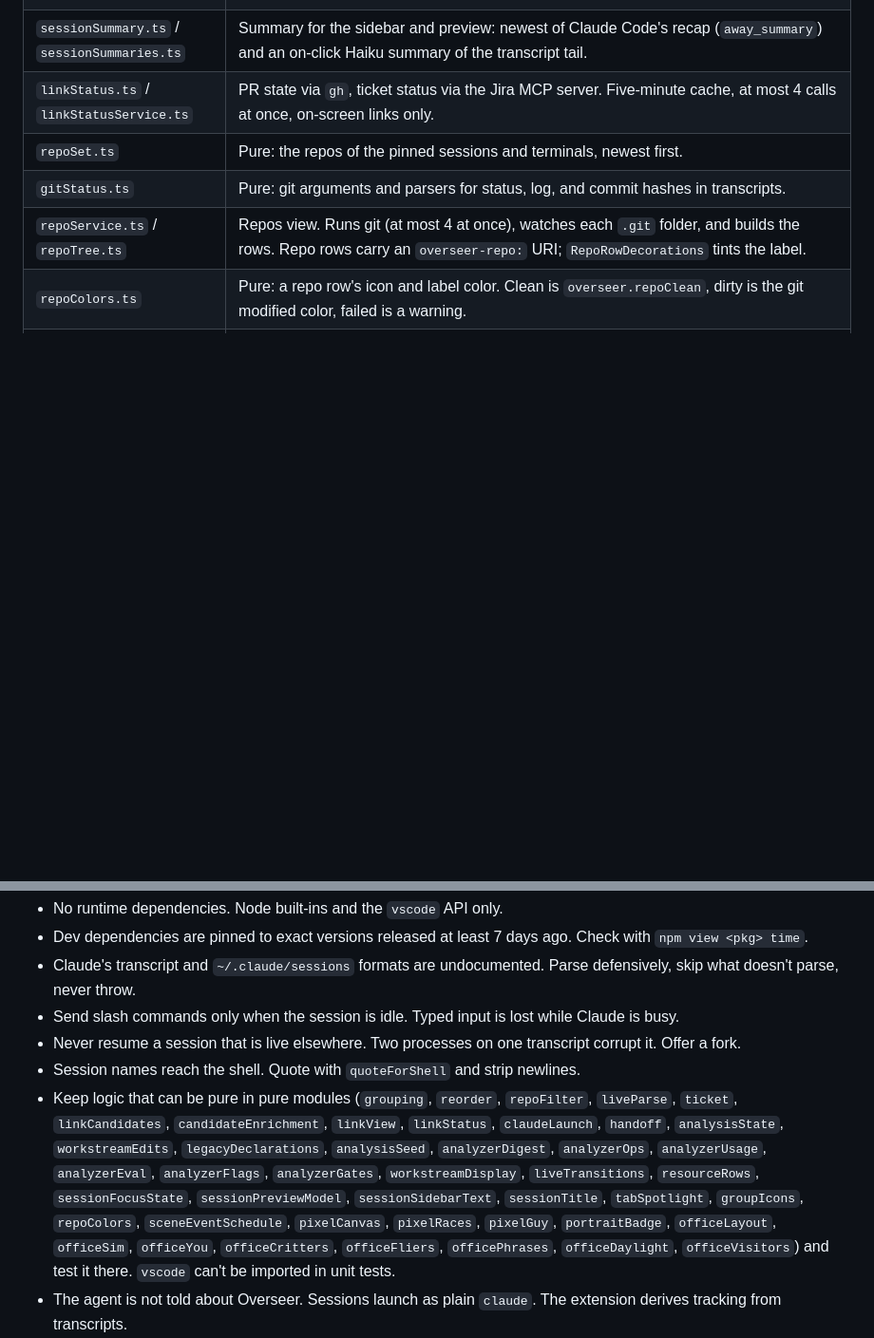
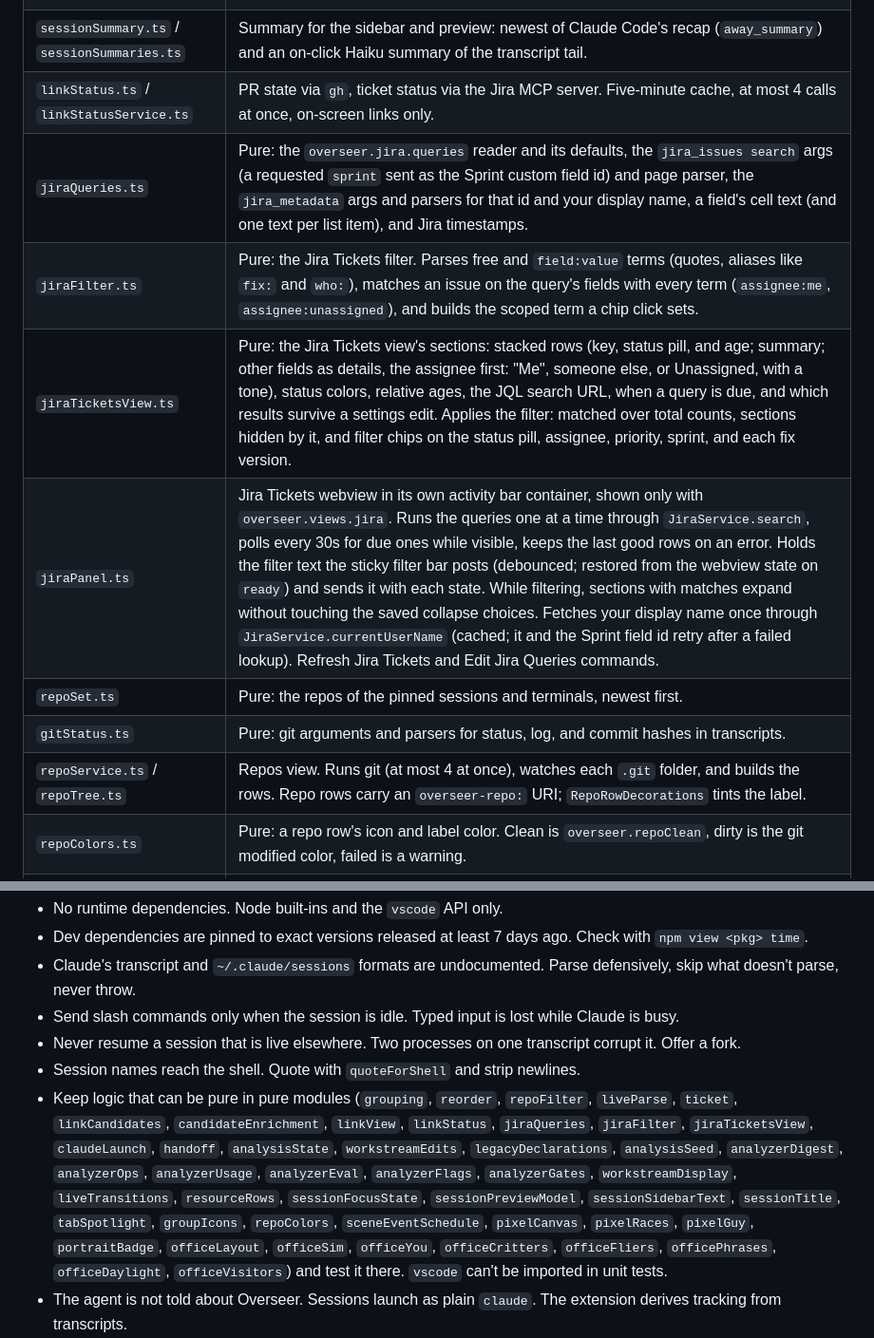
Before and after one commit to tory37/djaunt-overseer, a Markdown page: CLAUDE.md, 2 parts joined by grey strips. Shown at 95% size. GitHub-like rendering; blank space fills up the shorter version.

```diff
--- a/CLAUDE.md
+++ b/CLAUDE.md
@@ -60,6 +60,10 @@ F5 opens the Extension Development Host. Cmd+R reloads only there; in normal VS
 | `sessionLinks.ts` | Scans a session's transcript for links when the analyzer, the Session sidebar, or the preview asks. Resumes from the cached offset, at most 2 scans at once. |
 | `sessionSummary.ts` / `sessionSummaries.ts` | Summary for the sidebar and preview: newest of Claude Code's recap (`away_summary`) and an on-click Haiku summary of the transcript tail. |
 | `linkStatus.ts` / `linkStatusService.ts` | PR state via `gh`, ticket status via the Jira MCP server. Five-minute cache, at most 4 calls at once, on-screen links only. |
+| `jiraQueries.ts` | Pure: the `overseer.jira.queries` reader and its defaults, the `jira_issues search` args (a requested `sprint` sent as the Sprint custom field id) and page parser, the `jira_metadata` args and parsers for that id and your display name, a field's cell text (and one text per list item), and Jira timestamps. |
+| `jiraFilter.ts` | Pure: the Jira Tickets filter. Parses free and `field:value` terms (quotes, aliases like `fix:` and `who:`), matches an issue on the query's fields with every term (`assignee:me`, `assignee:unassigned`), and builds the scoped term a chip click sets. |
+| `jiraTicketsView.ts` | Pure: the Jira Tickets view's sections: stacked rows (key, status pill, and age; summary; other fields as details, the assignee first: "Me", someone else, or Unassigned, with a tone), status colors, relative ages, the JQL search URL, when a query is due, and which results survive a settings edit. Applies the filter: matched over total counts, sections hidden by it, and filter chips on the status pill, assignee, priority, sprint, and each fix version. |
+| `jiraPanel.ts` | Jira Tickets webview in its own activity bar container, shown only with `overseer.views.jira`. Runs the queries one at a time through `JiraService.search`, polls every 30s for due ones while visible, keeps the last good rows on an error. Holds the filter text the sticky filter bar posts (debounced; restored from the webview state on `ready`) and sends it with each state. While filtering, sections with matches expand without touching the saved collapse choices. Fetches your display name once through `JiraService.currentUserName` (cached; it and the Sprint field id retry after a failed lookup). Refresh Jira Tickets and Edit Jira Queries commands. |
 | `repoSet.ts` | Pure: the repos of the pinned sessions and terminals, newest first. |
 | `gitStatus.ts` | Pure: git arguments and parsers for status, log, and commit hashes in transcripts. |
 | `repoService.ts` / `repoTree.ts` | Repos view. Runs git (at most 4 at once), watches each `.git` folder, and builds the rows. Repo rows carry an `overseer-repo:` URI; `RepoRowDecorations` tints the label. |
@@ -113,7 +117,7 @@ F5 opens the Extension Development Host. Cmd+R reloads only there; in normal VS
 - Send slash commands only when the session is idle. Typed input is lost while Claude is busy.
 - Never resume a session that is live elsewhere. Two processes on one transcript corrupt it. Offer a fork.
 - Session names reach the shell. Quote with `quoteForShell` and strip newlines.
-- Keep logic that can be pure in pure modules (`grouping`, `reorder`, `repoFilter`, `liveParse`, `ticket`, `linkCandidates`, `candidateEnrichment`, `linkView`, `linkStatus`, `claudeLaunch`, `handoff`, `analysisState`, `workstreamEdits`, `legacyDeclarations`, `analysisSeed`, `analyzerDigest`, `analyzerOps`, `analyzerUsage`, `analyzerEval`, `analyzerFlags`, `analyzerGates`, `workstreamDisplay`, `liveTransitions`, `resourceRows`, `sessionFocusState`, `sessionPreviewModel`, `sessionSidebarText`, `sessionTitle`, `tabSpotlight`, `groupIcons`, `repoColors`, `sceneEventSchedule`, `pixelCanvas`, `pixelRaces`, `pixelGuy`, `portraitBadge`, `officeLayout`, `officeSim`, `officeYou`, `officeCritters`, `officeFliers`, `officePhrases`, `officeDaylight`, `officeVisitors`) and test it there. `vscode` can't be imported in unit tests.
+- Keep logic that can be pure in pure modules (`grouping`, `reorder`, `repoFilter`, `liveParse`, `ticket`, `linkCandidates`, `candidateEnrichment`, `linkView`, `linkStatus`, `jiraQueries`, `jiraFilter`, `jiraTicketsView`, `claudeLaunch`, `handoff`, `analysisState`, `workstreamEdits`, `legacyDeclarations`, `analysisSeed`, `analyzerDigest`, `analyzerOps`, `analyzerUsage`, `analyzerEval`, `analyzerFlags`, `analyzerGates`, `workstreamDisplay`, `liveTransitions`, `resourceRows`, `sessionFocusState`, `sessionPreviewModel`, `sessionSidebarText`, `sessionTitle`, `tabSpotlight`, `groupIcons`, `repoColors`, `sceneEventSchedule`, `pixelCanvas`, `pixelRaces`, `pixelGuy`, `portraitBadge`, `officeLayout`, `officeSim`, `officeYou`, `officeCritters`, `officeFliers`, `officePhrases`, `officeDaylight`, `officeVisitors`) and test it there. `vscode` can't be imported in unit tests.
 - The agent is not told about Overseer. Sessions launch as plain `claude`. The extension derives tracking from transcripts.
 - New commands need an entry in `contributes.commands`, a menu `when` clause, and `"when": "false"` under `commandPalette` if they need a tree node.
 
```
Also changed, not shown: README.md (+30 -0 lines).
